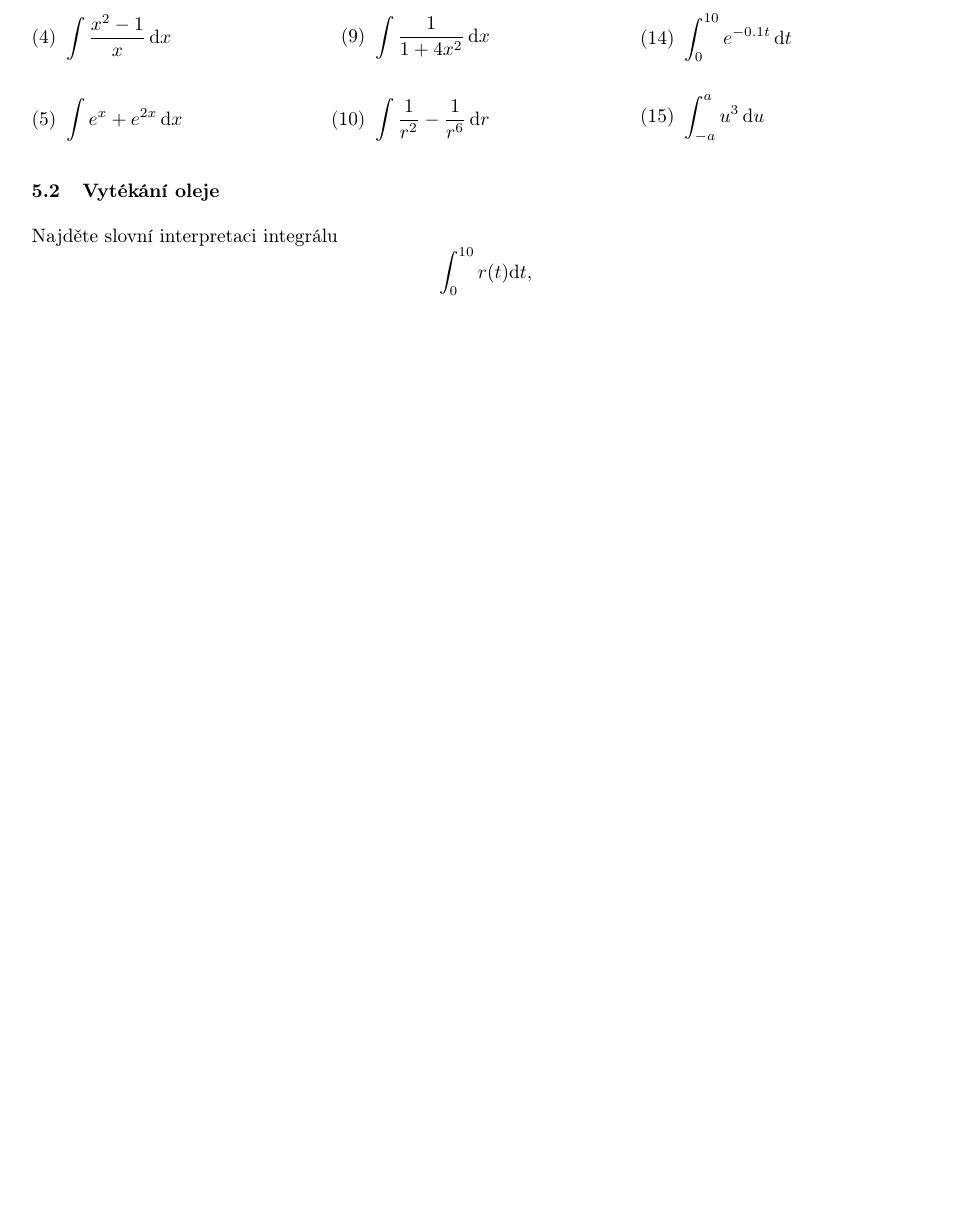
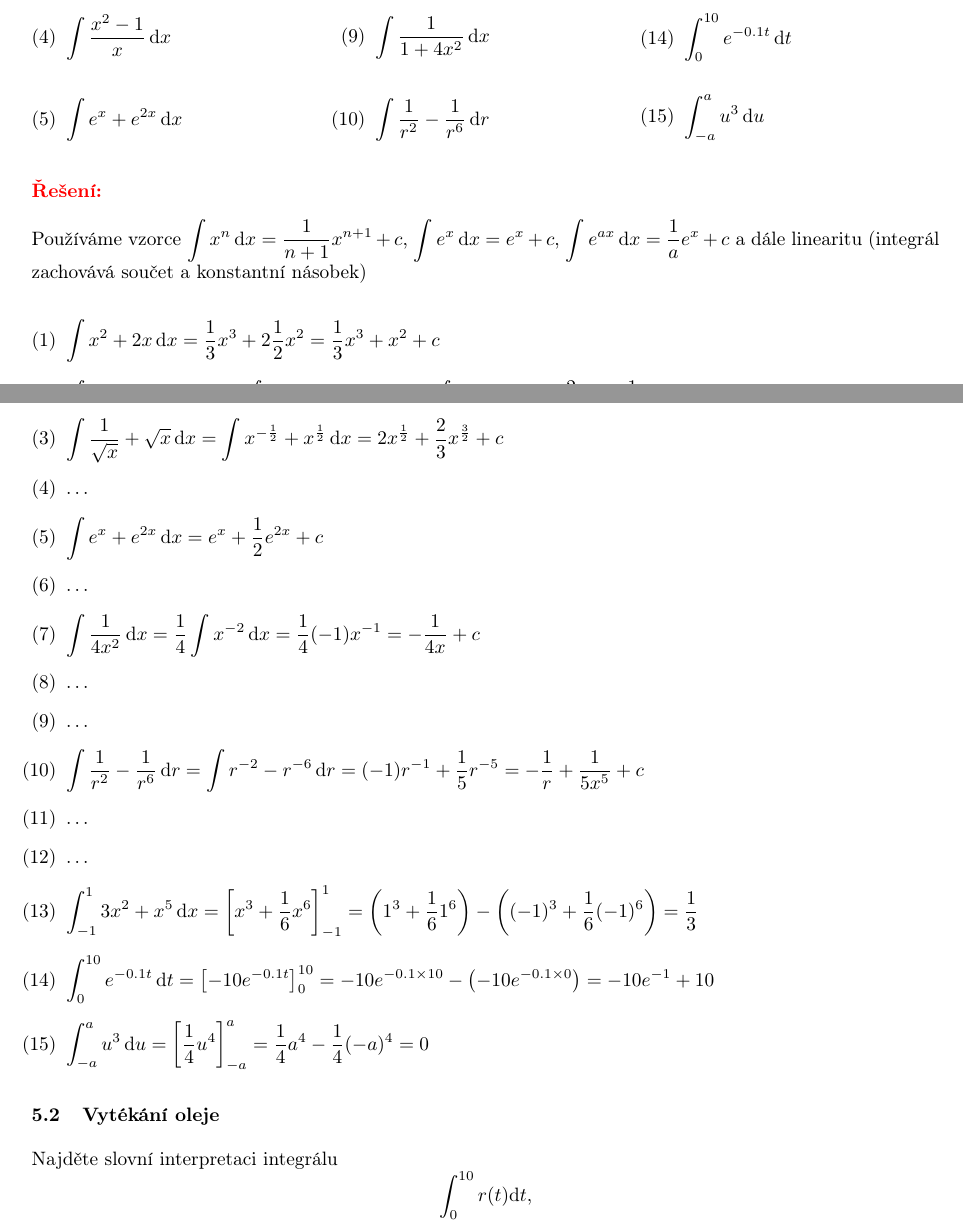
Before and after one commit to robert-marik/mat-slidy, a LaTeX CV (cviceni/mat-cviceni-reseni.tex, which reads cviceni/text.tex): part of page 21 of 58 before the commit and two parts of pages 21 and 22 of 59 after it, the two joined at a grey line, cut so that both start at the same text, the shorter picture padded with empty space. Compiled offline with pdfLaTeX.

Commit message:
intgegraly

```diff
--- a/cviceni/text.tex
+++ b/cviceni/text.tex
@@ -1113,6 +1113,31 @@ Příklad typu jaký jsme řešili u migrace ryb se ale ve skutečnosti
   \end{enumerate}
 \end{multicols}
 
+
+\reseni
+
+%1,2,3,5,7,10,11,13,14,15
+Používáme vzorce $\int x^n\,\mathrm dx=\frac 1{n+1}x^{n+1}+c$, $\int e^x\,\mathrm dx=e^x+c$, $\int e^{ax}\,\mathrm dx=\frac 1a e^x+c$ a dále linearitu (integrál zachovává součet a konstantní násobek)
+\begin{enumerate}[(1)]
+  \def\dx{\,\mathrm dx}
+\item   $\int x^2+2x\dx=\frac 13 x^3 + 2\frac 12 x^2 = \frac 13 x^3+x^2+c$
+\item  $\int \sqrt x(x+\sqrt x)\dx=\int x\sqrt x+\sqrt x\sqrt x\dx=\int x^{\frac 32}+x\dx=\frac 25 x^{\frac 52}+\frac 12 x^2+c$
+\item  $\int \frac 1{\sqrt x}+\sqrt x \,\mathrm dx=\int x^{-\frac 12}+x^{\frac 12}\,\mathrm dx=2x^\frac 12+\frac 23 x^{\frac 32}+c$
+\item \dots
+\item $\int e^x+e^{2x}\,\mathrm dx=e^x+\frac 12 e^{2x}+c$
+\item \dots
+\item $\int\frac{1}{4x^2}\,\mathrm dx=\frac 14 \int x^{-2}\,\mathrm dx=\frac 14  (-1)x^{-1}=-\frac {1}{4x}+c$
+\item \dots
+\item \dots
+\item $\int \frac 1{r^2}-\frac 1{r^6}\,\mathrm dr=\int r^{-2}-r^{-6}\,\mathrm dr=(-1)r^{-1}+\frac 15 r^{-5}=-\frac 1r+\frac 1{5x^5}+c$
+\item \dots
+\item \dots
+\item $\int_{-1}^1 3x^2+x^5\,\mathrm dx=\left[x^3+\frac 16 x^6\right]_{-1}^1=\left(1^3+\frac 16 1^6\right)-\left((-1)^3+\frac 16 (-1)^6\right)=\frac 13$
+\item $\int_0^{10} e^{-0.1 t}\,\mathrm dt=\left[-10 e^{-0.1t}\right]_0^{10}=-10 e^{-0.1\times 10}-\left(-10 e^{-0.1\times 0}\right)=-10 e^{-1}+10$
+\item  $\int_{-a}^{a} u^3\,\mathrm du=\left[\frac 14 u^4\right]_{-a}^a=\frac 14 a^4 - \frac 14 (-a)^4 = 0$
+\end{enumerate}
+
+\konec
 
 
 \stranka
```
